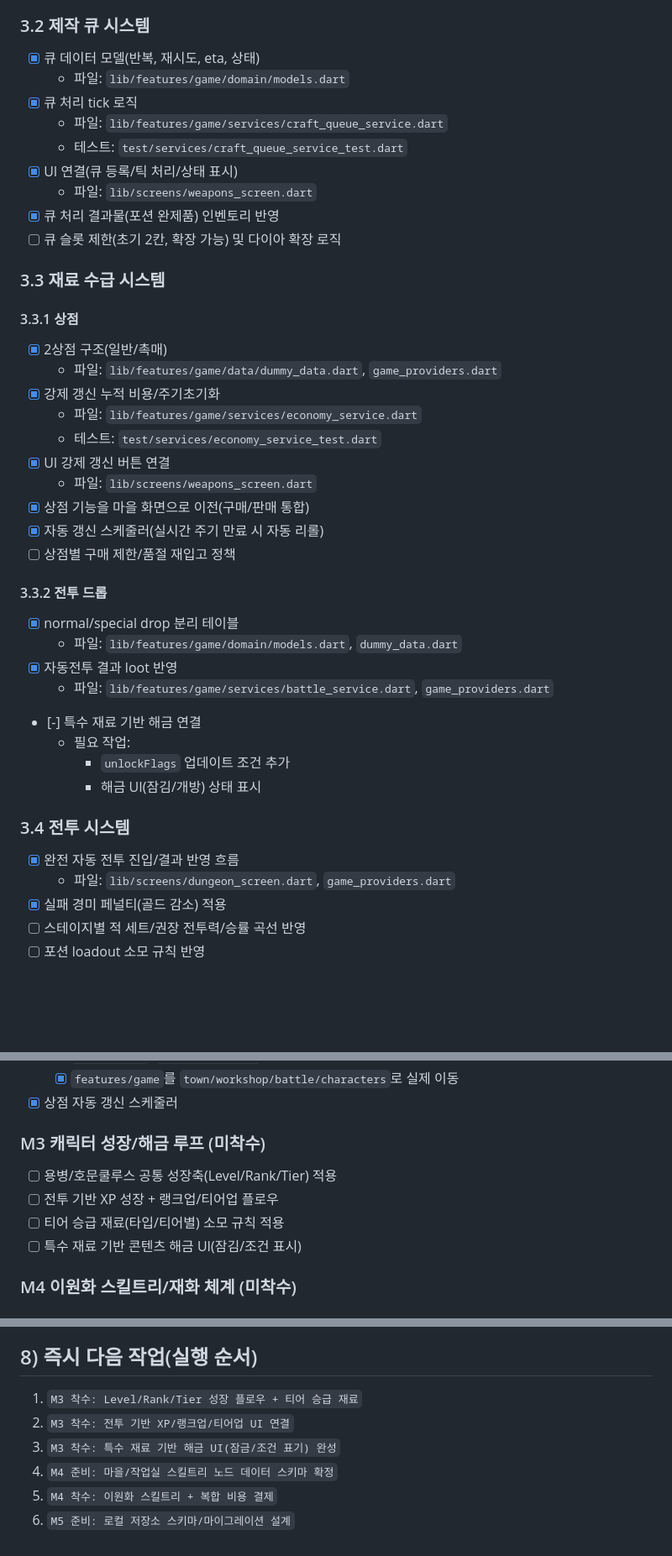
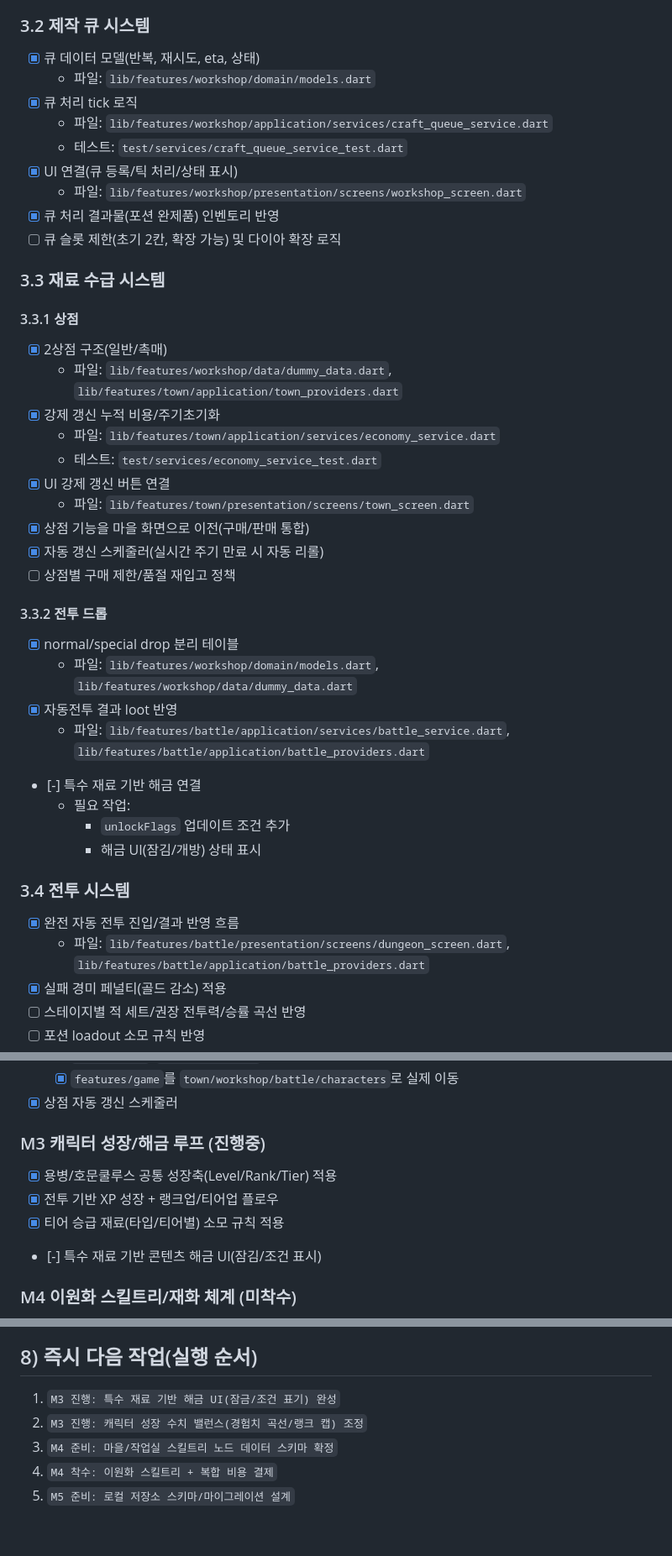
Before and after one commit to lickelon/alchemist-hunter, a Markdown page: docs/development_plan_v2.md, 3 parts joined by grey strips. Shown at 84% size. GitHub-like rendering; blank space fills up the shorter version.

Commit message:
Update development plan for M3 kickoff

```diff
--- a/docs/development_plan_v2.md
+++ b/docs/development_plan_v2.md
@@ -154,12 +154,12 @@
 
 ### 3.2 제작 큐 시스템
 - [x] 큐 데이터 모델(반복, 재시도, eta, 상태)
-  - 파일: `lib/features/game/domain/models.dart`
+  - 파일: `lib/features/workshop/domain/models.dart`
 - [x] 큐 처리 tick 로직
-  - 파일: `lib/features/game/services/craft_queue_service.dart`
+  - 파일: `lib/features/workshop/application/services/craft_queue_service.dart`
   - 테스트: `test/services/craft_queue_service_test.dart`
 - [x] UI 연결(큐 등록/틱 처리/상태 표시)
-  - 파일: `lib/screens/weapons_screen.dart`
+  - 파일: `lib/features/workshop/presentation/screens/workshop_screen.dart`
 - [x] 큐 처리 결과물(포션 완제품) 인벤토리 반영
 - [ ] 큐 슬롯 제한(초기 2칸, 확장 가능) 및 다이아 확장 로직
 
@@ -167,21 +167,21 @@
 
 #### 3.3.1 상점
 - [x] 2상점 구조(일반/촉매)
-  - 파일: `lib/features/game/data/dummy_data.dart`, `game_providers.dart`
+  - 파일: `lib/features/workshop/data/dummy_data.dart`, `lib/features/town/application/town_providers.dart`
 - [x] 강제 갱신 누적 비용/주기초기화
-  - 파일: `lib/features/game/services/economy_service.dart`
+  - 파일: `lib/features/town/application/services/economy_service.dart`
   - 테스트: `test/services/economy_service_test.dart`
 - [x] UI 강제 갱신 버튼 연결
-  - 파일: `lib/screens/weapons_screen.dart`
+  - 파일: `lib/features/town/presentation/screens/town_screen.dart`
 - [x] 상점 기능을 마을 화면으로 이전(구매/판매 통합)
 - [x] 자동 갱신 스케줄러(실시간 주기 만료 시 자동 리롤)
 - [ ] 상점별 구매 제한/품절 재입고 정책
 
 #### 3.3.2 전투 드롭
 - [x] normal/special drop 분리 테이블
-  - 파일: `lib/features/game/domain/models.dart`, `dummy_data.dart`
+  - 파일: `lib/features/workshop/domain/models.dart`, `lib/features/workshop/data/dummy_data.dart`
 - [x] 자동전투 결과 loot 반영
-  - 파일: `lib/features/game/services/battle_service.dart`, `game_providers.dart`
+  - 파일: `lib/features/battle/application/services/battle_service.dart`, `lib/features/battle/application/battle_providers.dart`
 - [-] 특수 재료 기반 해금 연결
   - 필요 작업:
     - `unlockFlags` 업데이트 조건 추가
@@ -189,7 +189,7 @@
 
 ### 3.4 전투 시스템
 - [x] 완전 자동 전투 진입/결과 반영 흐름
-  - 파일: `lib/screens/dungeon_screen.dart`, `game_providers.dart`
+  - 파일: `lib/features/battle/presentation/screens/dungeon_screen.dart`, `lib/features/battle/application/battle_providers.dart`
 - [x] 실패 경미 페널티(골드 감소) 적용
 - [ ] 스테이지별 적 세트/권장 전투력/승률 곡선 반영
 - [ ] 포션 loadout 소모 규칙 반영
@@ -482,11 +482,11 @@
   - [x] `features/game`를 `town/workshop/battle/characters`로 실제 이동
 - [x] 상점 자동 갱신 스케줄러
 
-### M3 캐릭터 성장/해금 루프 (미착수)
-- [ ] 용병/호문쿨루스 공통 성장축(Level/Rank/Tier) 적용
-- [ ] 전투 기반 XP 성장 + 랭크업/티어업 플로우
-- [ ] 티어 승급 재료(타입/티어별) 소모 규칙 적용
-- [ ] 특수 재료 기반 콘텐츠 해금 UI(잠김/조건 표시)
+### M3 캐릭터 성장/해금 루프 (진행중)
+- [x] 용병/호문쿨루스 공통 성장축(Level/Rank/Tier) 적용
+- [x] 전투 기반 XP 성장 + 랭크업/티어업 플로우
+- [x] 티어 승급 재료(타입/티어별) 소모 규칙 적용
+- [-] 특수 재료 기반 콘텐츠 해금 UI(잠김/조건 표시)
 
 ### M4 이원화 스킬트리/재화 체계 (미착수)
 - [ ] 마을 스킬트리(Town) 구현: TownInsight + Gold 복합 비용
@@ -507,9 +507,8 @@
 - [ ] 편의성 과금 훅(슬롯 확장/가속) 최소 연동
 
 ## 8) 즉시 다음 작업(실행 순서)
-1. `M3 착수: Level/Rank/Tier 성장 플로우 + 티어 승급 재료`
-2. `M3 착수: 전투 기반 XP/랭크업/티어업 UI 연결`
-3. `M3 착수: 특수 재료 기반 해금 UI(잠금/조건 표기) 완성`
-4. `M4 준비: 마을/작업실 스킬트리 노드 데이터 스키마 확정`
-5. `M4 착수: 이원화 스킬트리 + 복합 비용 결제`
-6. `M5 준비: 로컬 저장소 스키마/마이그레이션 설계`
+1. `M3 진행: 특수 재료 기반 해금 UI(잠금/조건 표기) 완성`
+2. `M3 진행: 캐릭터 성장 수치 밸런스(경험치 곡선/랭크 캡) 조정`
+3. `M4 준비: 마을/작업실 스킬트리 노드 데이터 스키마 확정`
+4. `M4 착수: 이원화 스킬트리 + 복합 비용 결제`
+5. `M5 준비: 로컬 저장소 스키마/마이그레이션 설계`
```
Also changed, not shown: other parts of docs/development_plan_v2.md (+12 -12 lines).
